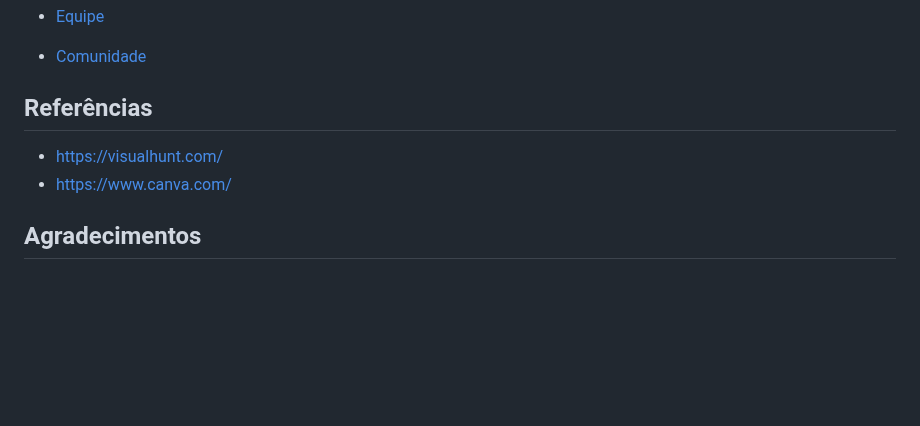
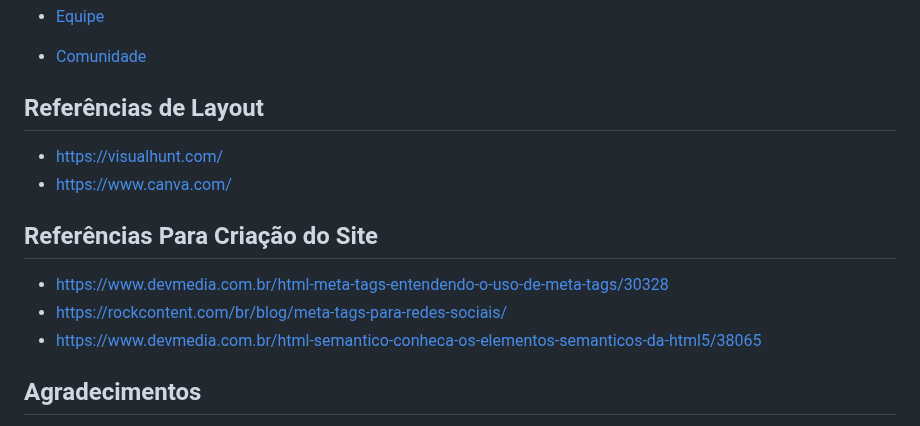
Before and after one commit to cesar-augusto-costa/projeto_integrador_FRONT_END_proz_turma11_grupo2, a Markdown page: README.md, the part around the change. GitHub-like rendering; blank space fills up the shorter version.

Commit message:
add ref sites

```diff
--- a/README.md
+++ b/README.md
@@ -57,9 +57,14 @@ Você pode conferir como o site está ficando em [Site do Pet Shop Caramelo](htt
 
 * [Comunidade](markedown/como_contribuir_comunidade.md)
 
-## Referências
+## Referências de Layout
 * https://visualhunt.com/
 * https://www.canva.com/
+
+## Referências Para Criação do Site
+* https://www.devmedia.com.br/html-meta-tags-entendendo-o-uso-de-meta-tags/30328
+* https://rockcontent.com/br/blog/meta-tags-para-redes-sociais/
+* https://www.devmedia.com.br/html-semantico-conheca-os-elementos-semanticos-da-html5/38065
 
 ## Agradecimentos
 
```
